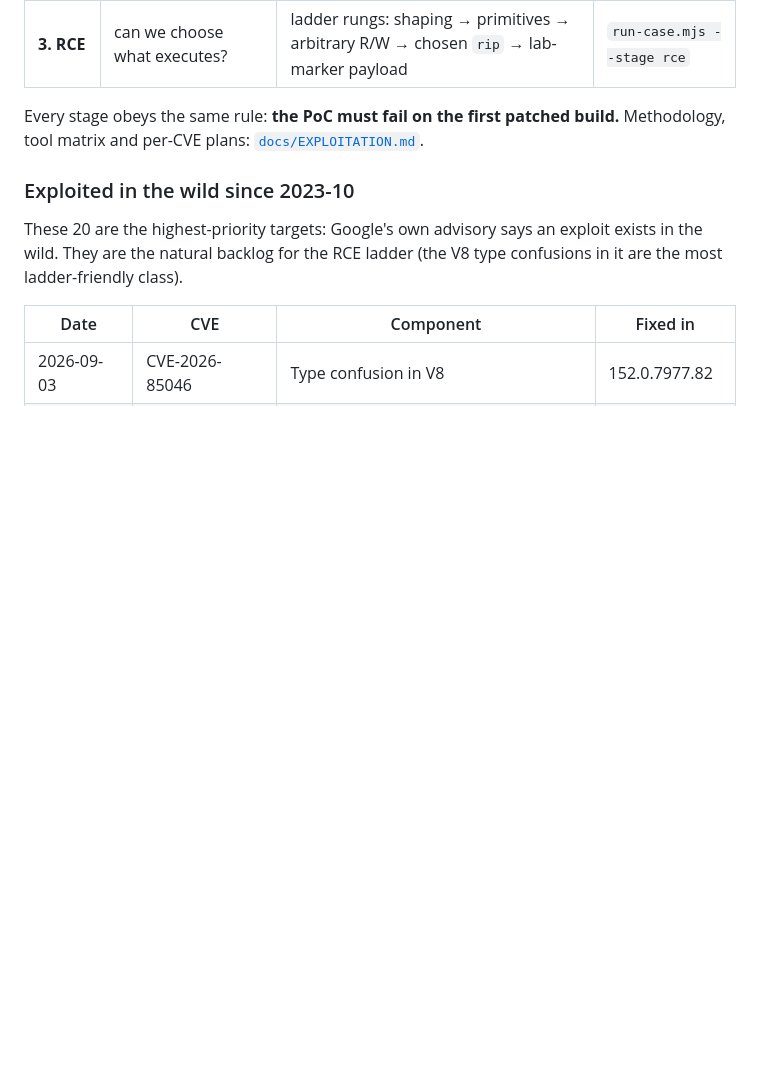
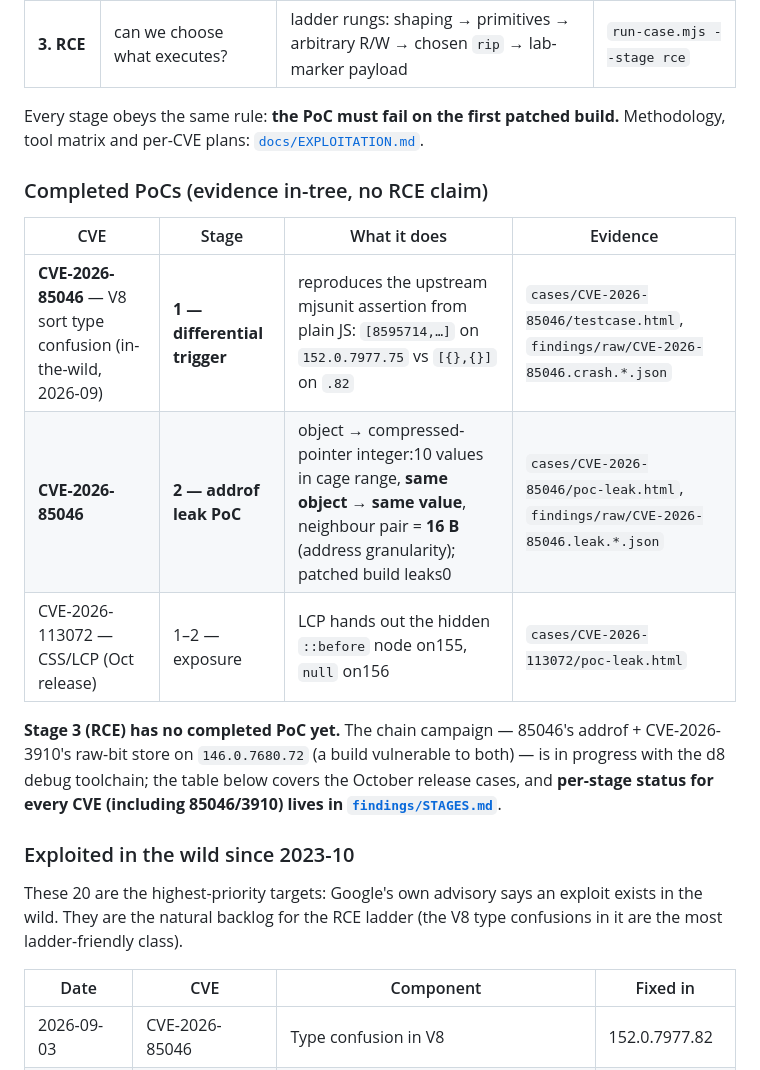
Before and after one commit to VABISMO/chrome2shell, a Markdown page: README.md, the part around the change. GitHub-like rendering; blank space fills up the shorter version.

Commit message:
README: highlight completed PoCs (85046 stage 1 trigger + stage 2 addrof leak, 113072 exposure) and state plainly that no stage-3 RCE PoC exists yet

```diff
--- a/README.md
+++ b/README.md
@@ -84,6 +84,20 @@ stops re-entering and stops letting an attacker shape.
 Every stage obeys the same rule: **the PoC must fail on the first patched
 build.** Methodology, tool matrix and per-CVE plans:
 [`docs/EXPLOITATION.md`](docs/EXPLOITATION.md).
+
+### Completed PoCs (evidence in-tree, no RCE claim)
+
+| CVE | Stage | What it does | Evidence |
+|-----|-------|--------------|----------|
+| **CVE-2026-85046** — V8 sort type confusion (in-the-wild, 2026-09) | **1 — differential trigger** | reproduces the upstream mjsunit assertion from plain JS: `[8595714,…]` on `152.0.7977.75` vs `[{},{}]` on `.82` | `cases/CVE-2026-85046/testcase.html`, `findings/raw/CVE-2026-85046.crash.*.json` |
+| **CVE-2026-85046** | **2 — addrof leak PoC** | object → compressed-pointer integer:10 values in cage range, **same object → same value**, neighbour pair = **16 B** (address granularity); patched build leaks0 | `cases/CVE-2026-85046/poc-leak.html`, `findings/raw/CVE-2026-85046.leak.*.json` |
+| CVE-2026-113072 — CSS/LCP (Oct release) | 1–2 — exposure | LCP hands out the hidden `::before` node on155, `null` on156 | `cases/CVE-2026-113072/poc-leak.html` |
+
+**Stage 3 (RCE) has no completed PoC yet.** The chain campaign — 85046's
+addrof + CVE-2026-3910's raw-bit store on `146.0.7680.72` (a build vulnerable
+to both) — is in progress with the d8 debug toolchain; the table below covers
+the October release cases, and **per-stage status for every CVE (including
+85046/3910) lives in [`findings/STAGES.md`](findings/STAGES.md)**.
 
 ### Exploited in the wild since 2023-10
 
```
